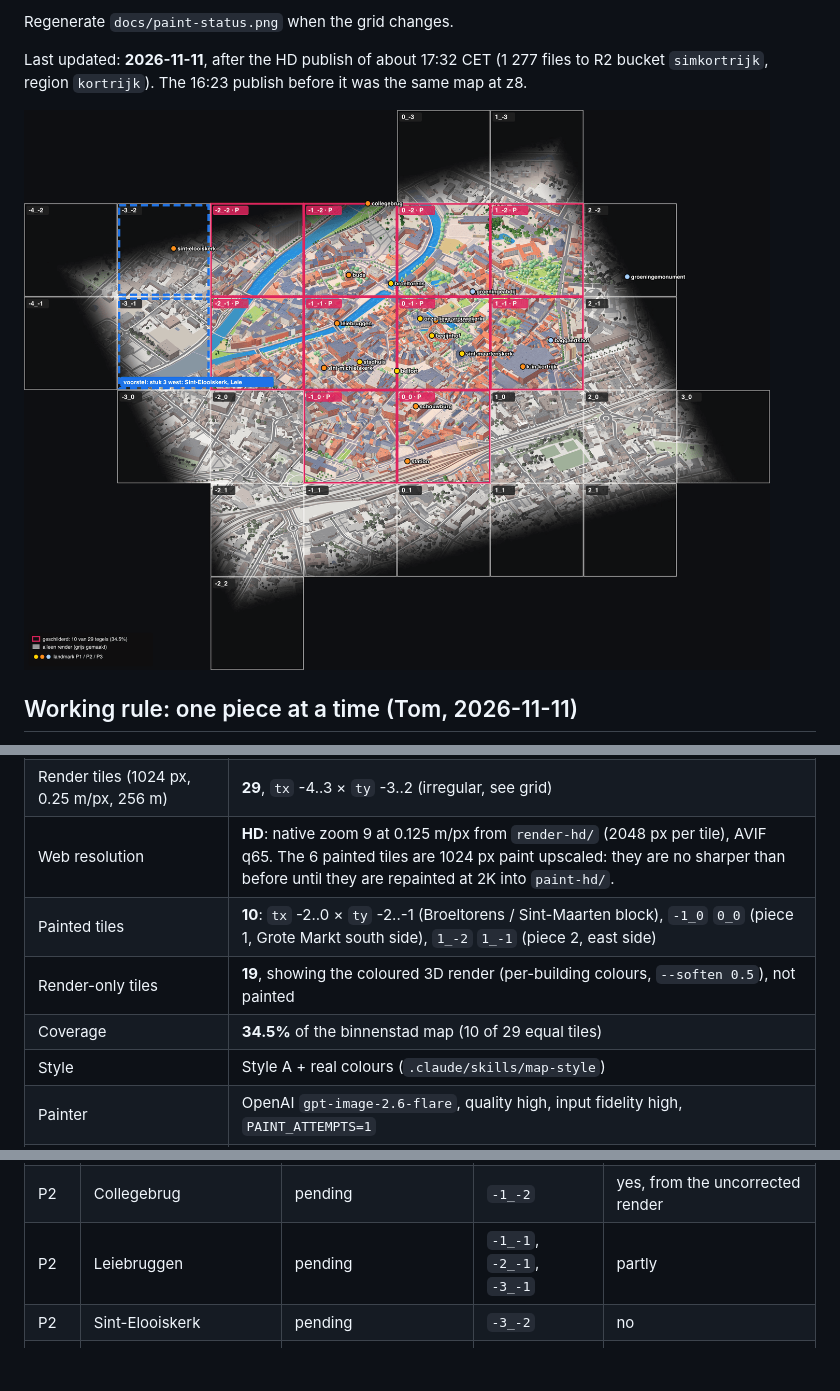
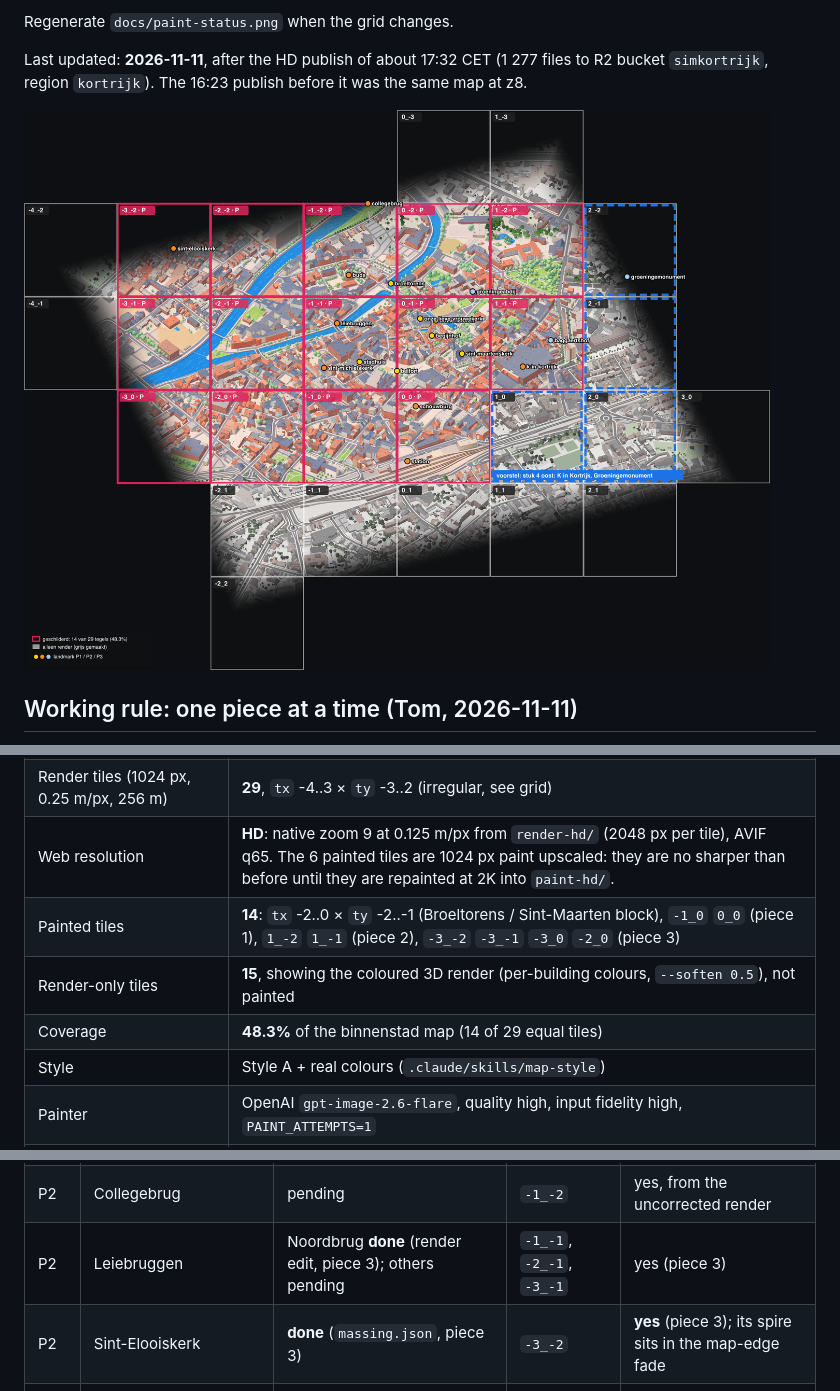
Before and after one commit to tomdeleu/simkortrijk, a Markdown page: docs/PAINT_STATUS.md, 3 parts joined by grey strips. Rendered like a GitHub page; pictures changed too: docs/paint-status.png; blank space fills up the shorter version.

```diff
--- a/docs/PAINT_STATUS.md
+++ b/docs/PAINT_STATUS.md
@@ -46,9 +49,9 @@ Neighbour strips carry old paint along: in piece 2 the old `0_-1` window (OLV-ke
 | Area on the live map | `kortrijk-binnenstad` only (bbox 50.820387,3.254240 – 50.834760,3.276994, about 800 m) |
 | Render tiles (1024 px, 0.25 m/px, 256 m) | **29**, `tx` -4..3 × `ty` -3..2 (irregular, see grid) |
 | Web resolution | **HD**: native zoom 9 at 0.125 m/px from `render-hd/` (2048 px per tile), AVIF q65. The 6 painted tiles are 1024 px paint upscaled: they are no sharper than before until they are repainted at 2K into `paint-hd/`. |
-| Painted tiles | **10**: `tx` -2..0 × `ty` -2..-1 (Broeltorens / Sint-Maarten block), `-1_0` `0_0` (piece 1, Grote Markt south side), `1_-2` `1_-1` (piece 2, east side) |
-| Render-only tiles | **19**, showing the coloured 3D render (per-building colours, `--soften 0.5`), not painted |
-| Coverage | **34.5%** of the binnenstad map (10 of 29 equal tiles) |
+| Painted tiles | **14**: `tx` -2..0 × `ty` -2..-1 (Broeltorens / Sint-Maarten block), `-1_0` `0_0` (piece 1), `1_-2` `1_-1` (piece 2), `-3_-2` `-3_-1` `-3_0` `-2_0` (piece 3) |
+| Render-only tiles | **15**, showing the coloured 3D render (per-building colours, `--soften 0.5`), not painted |
+| Coverage | **48.3%** of the binnenstad map (14 of 29 equal tiles) |
 | Style | Style A + real colours (`.claude/skills/map-style`) |
 | Painter | OpenAI `gpt-image-2.6-flare`, quality high, input fidelity high, `PAINT_ATTEMPTS=1` |
 | Painted | 2026-11-11, 16:01–16:06 CET |
@@ -108,8 +111,8 @@ Each landmark has notes, photos and a priority in `pipeline/landmarks/<slug>/` (
 | P2 | Sint-Michielskerk | pending | `-1_-1` | yes, from the uncorrected render |
 | P2 | Buda (toren, fabriek, brug) | pending | `-1_-2` / `-2_-2` | yes, from the uncorrected render |
 | P2 | Collegebrug | pending | `-1_-2` | yes, from the uncorrected render |
-| P2 | Leiebruggen | pending | `-1_-1`, `-2_-1`, `-3_-1` | partly |
-| P2 | Sint-Elooiskerk | pending | `-3_-2` | no |
+| P2 | Leiebruggen | Noordbrug **done** (render edit, piece 3); others pending | `-1_-1`, `-2_-1`, `-3_-1` | yes (piece 3) |
+| P2 | Sint-Elooiskerk | **done** (`massing.json`, piece 3) | `-3_-2` | **yes** (piece 3); its spire sits in the map-edge fade |
 | P2 | K in Kortrijk + Sint-Janstoren | pending | `1_-1` | yes, from the uncorrected render (piece 2) |
 | P2 | Station | pending | row `ty` 0 | yes, from the uncorrected render (piece 1) |
 | P2 | Stadsschouwburg | pending | row `ty` 0 | yes, from the uncorrected render (piece 1) |
```
Also changed, not shown: other parts of docs/PAINT_STATUS.md (+9 -6 lines), AGENTS.md (+1 -1 lines), CLAUDE.md (+1 -1 lines), 4 other files.
